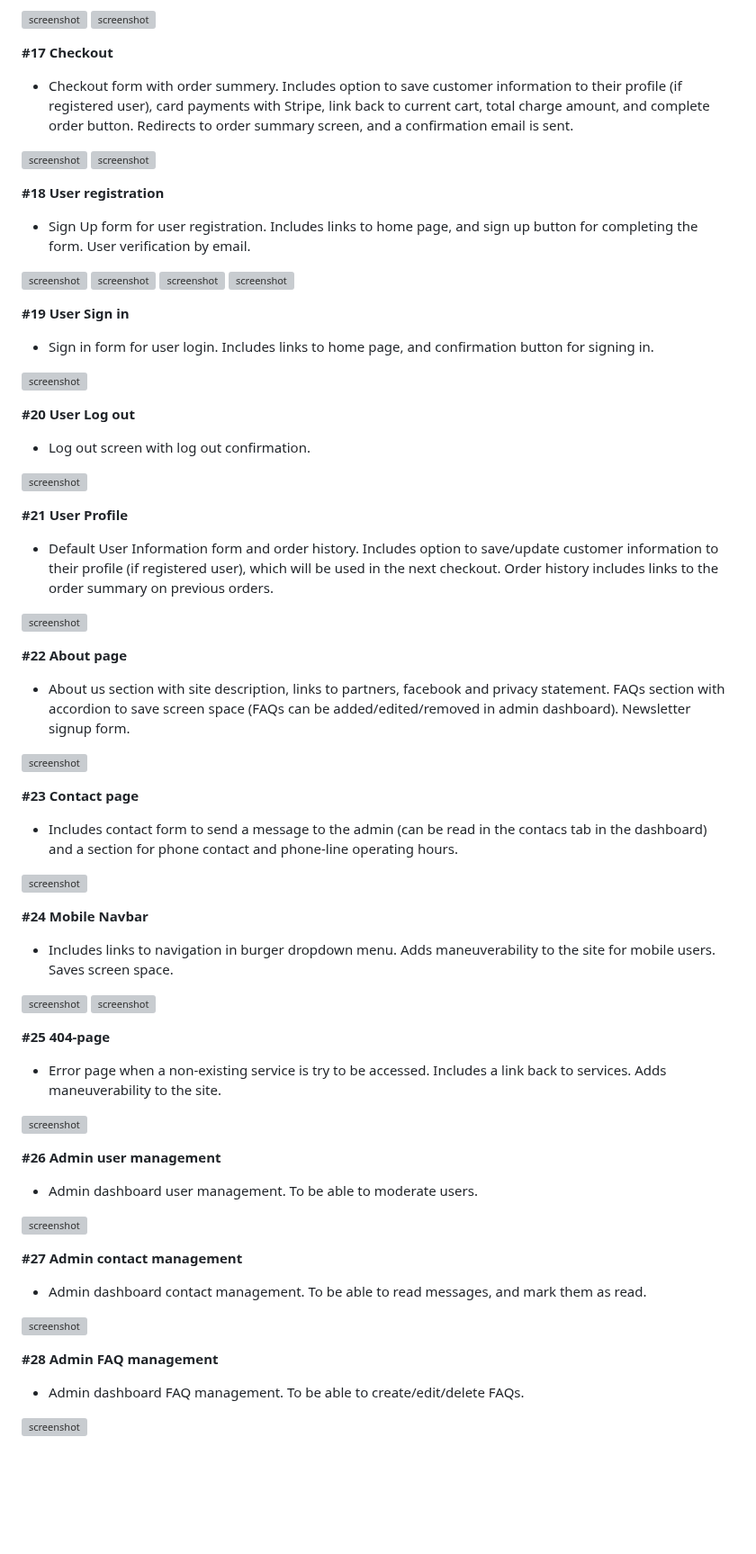
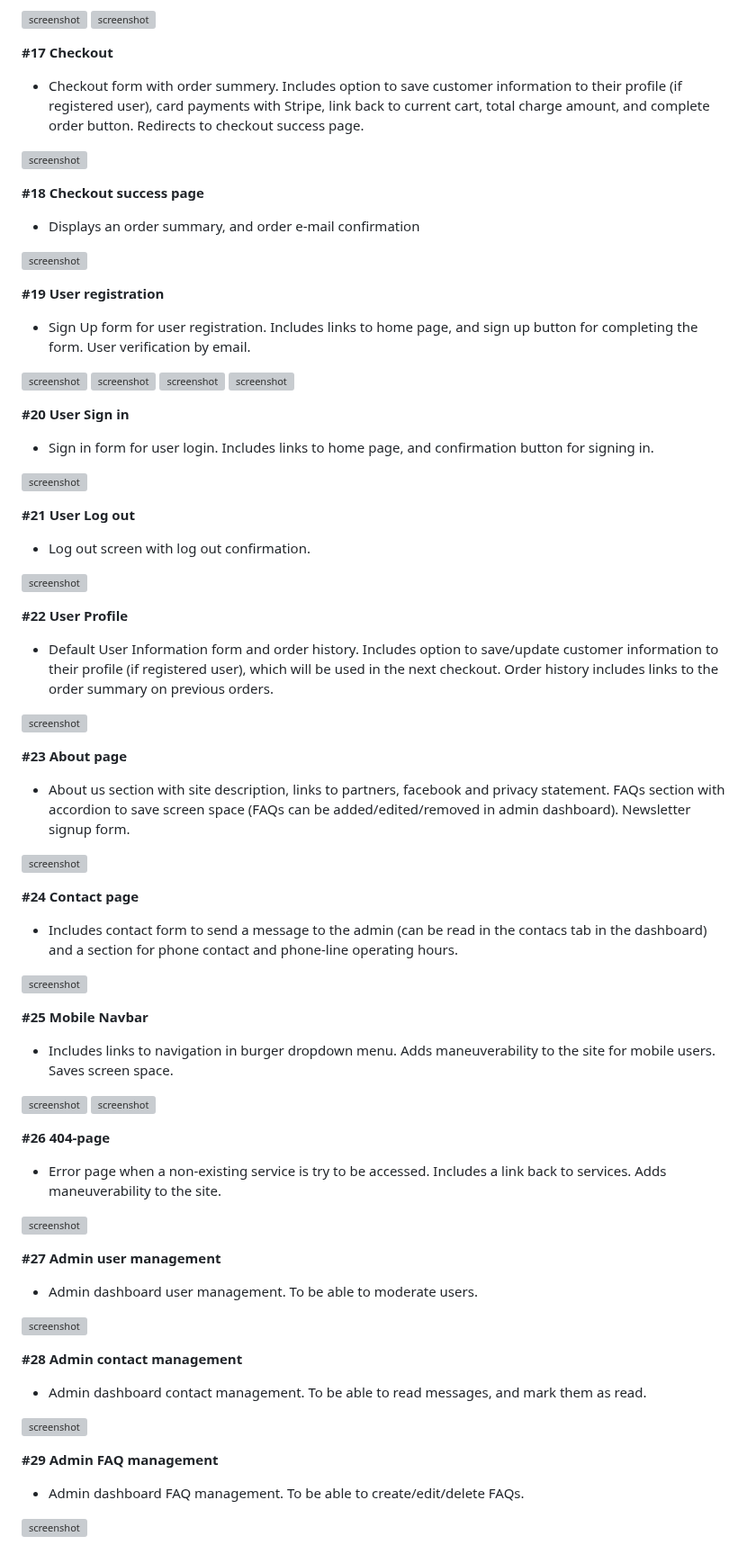
Before and after one commit to DavidFB94/pro-fit-pt, a Markdown page: README.md, the part around the change. Shown at 90% size. GitHub-like rendering; blank space fills up the shorter version; grey boxes are pictures that could not be loaded.

Commit message:
Add checkoutsuccess to Features, push # in heading

```diff
--- a/README.md
+++ b/README.md
@@ -266,12 +266,17 @@ FAQs
 
 **#17 Checkout**
 
-- Checkout form with order summery. Includes option to save customer information to their profile (if registered user), card payments with Stripe, link back to current cart, total charge amount, and complete order button. Redirects to order summary screen, and a confirmation email is sent.
+- Checkout form with order summery. Includes option to save customer information to their profile (if registered user), card payments with Stripe, link back to current cart, total charge amount, and complete order button. Redirects to checkout success page.
 
 ![screenshot](documentation/features/feature-15.png)
+
+**#18 Checkout success page**
+
+- Displays an order summary, and order e-mail confirmation
+
 ![screenshot](documentation/features/feature-15.1.png)
 
-**#18 User registration**
+**#19 User registration**
 
 - Sign Up form for user registration. Includes links to home page, and sign up button for completing the form. User verification
 by email.
@@ -281,62 +286,62 @@ by email.
 ![screenshot](documentation/features/feature-16.3.png)
 ![screenshot](documentation/features/feature-16.4.png)
 
-**#19 User Sign in**
+**#20 User Sign in**
 
 - Sign in form for user login. Includes links to home page, and confirmation button for signing in.
 
 ![screenshot](documentation/features/feature-17.png)
 
-**#20 User Log out**
+**#21 User Log out**
 
 - Log out screen with log out confirmation.
 
 ![screenshot](documentation/features/feature-18.png)
 
-**#21 User Profile**
+**#22 User Profile**
 
 - Default User Information form and order history. Includes option to save/update customer information to their profile (if registered user), which will be used in the next checkout. Order history includes links to the order summary on previous orders.
 
 ![screenshot](documentation/features/feature-19.png)
 
-**#22 About page**
+**#23 About page**
 
 - About us section with site description, links to partners, facebook and privacy statement. FAQs section with accordion to save screen space (FAQs can be added/edited/removed in admin dashboard). Newsletter signup form.
 
 ![screenshot](documentation/features/feature-20.png)
 
-**#23 Contact page**
+**#24 Contact page**
 
 - Includes contact form to send a message to the admin (can be read in the contacs tab in the dashboard) and a section for phone contact and phone-line operating hours.
 
 ![screenshot](documentation/features/feature-21.png)
 
-**#24 Mobile Navbar**
+**#25 Mobile Navbar**
 
 - Includes links to navigation in burger dropdown menu. Adds maneuverability to the site for mobile users. Saves screen space.
 
 ![screenshot](documentation/features/feature-24.1.png)
 ![screenshot](documentation/features/feature-24.2.png)
 
-**#25 404-page**
+**#26 404-page**
 
 - Error page when a non-existing service is try to be accessed. Includes a link back to services. Adds maneuverability to the site.
 
 ![screenshot](documentation/browsers/chrome-404.png)
 
-**#26 Admin user management**
+**#27 Admin user management**
 
 - Admin dashboard user management. To be able to moderate users.
 
 ![screenshot](documentation/features/feature-25.png)
 
-**#27 Admin contact management**
+**#28 Admin contact management**
 
 - Admin dashboard contact management. To be able to read messages, and mark them as read.
 
 ![screenshot](documentation/features/feature-26.png)
 
-**#28 Admin FAQ management**
+**#29 Admin FAQ management**
 
 - Admin dashboard FAQ management. To be able to create/edit/delete FAQs.
 
```
